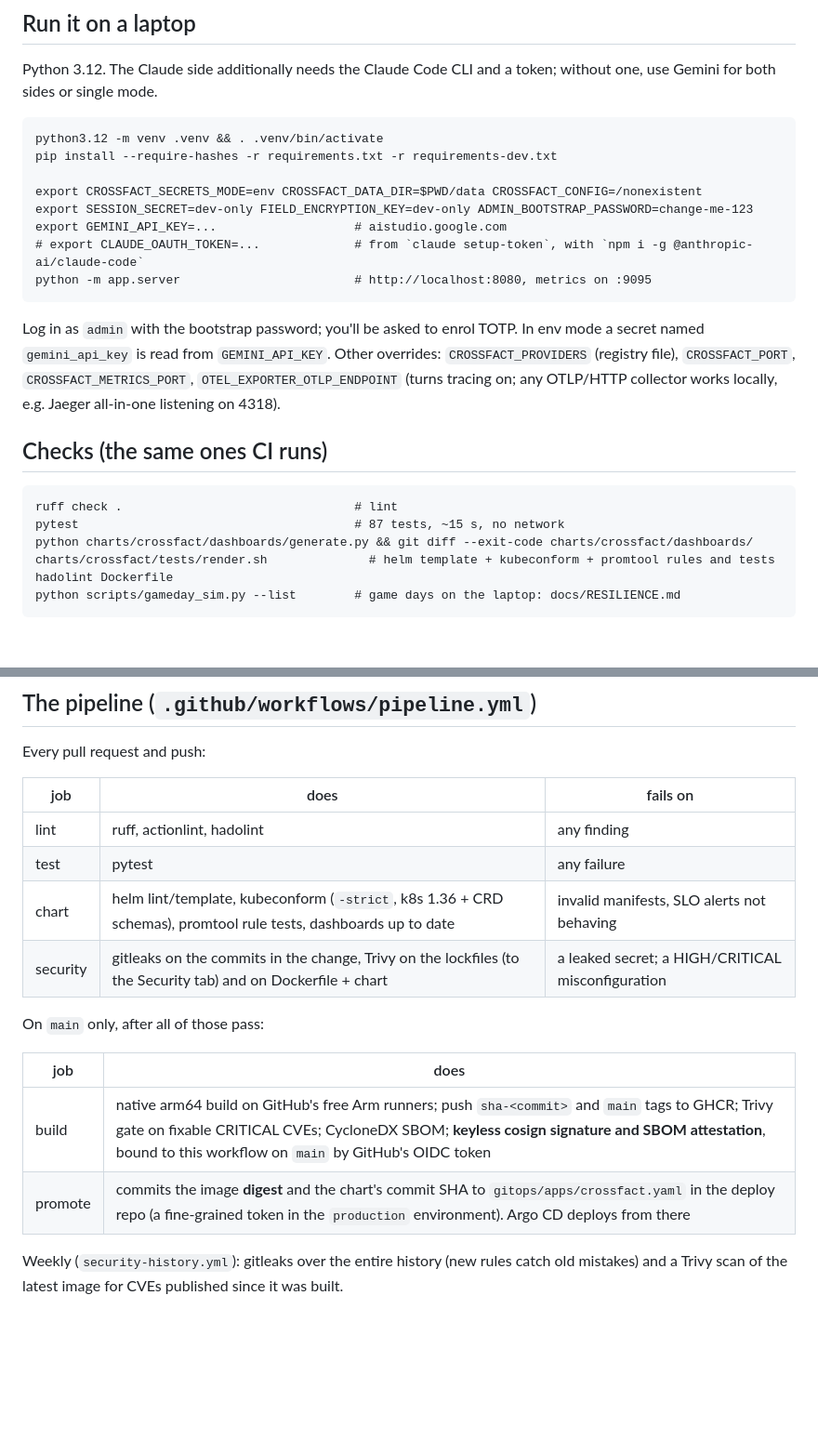
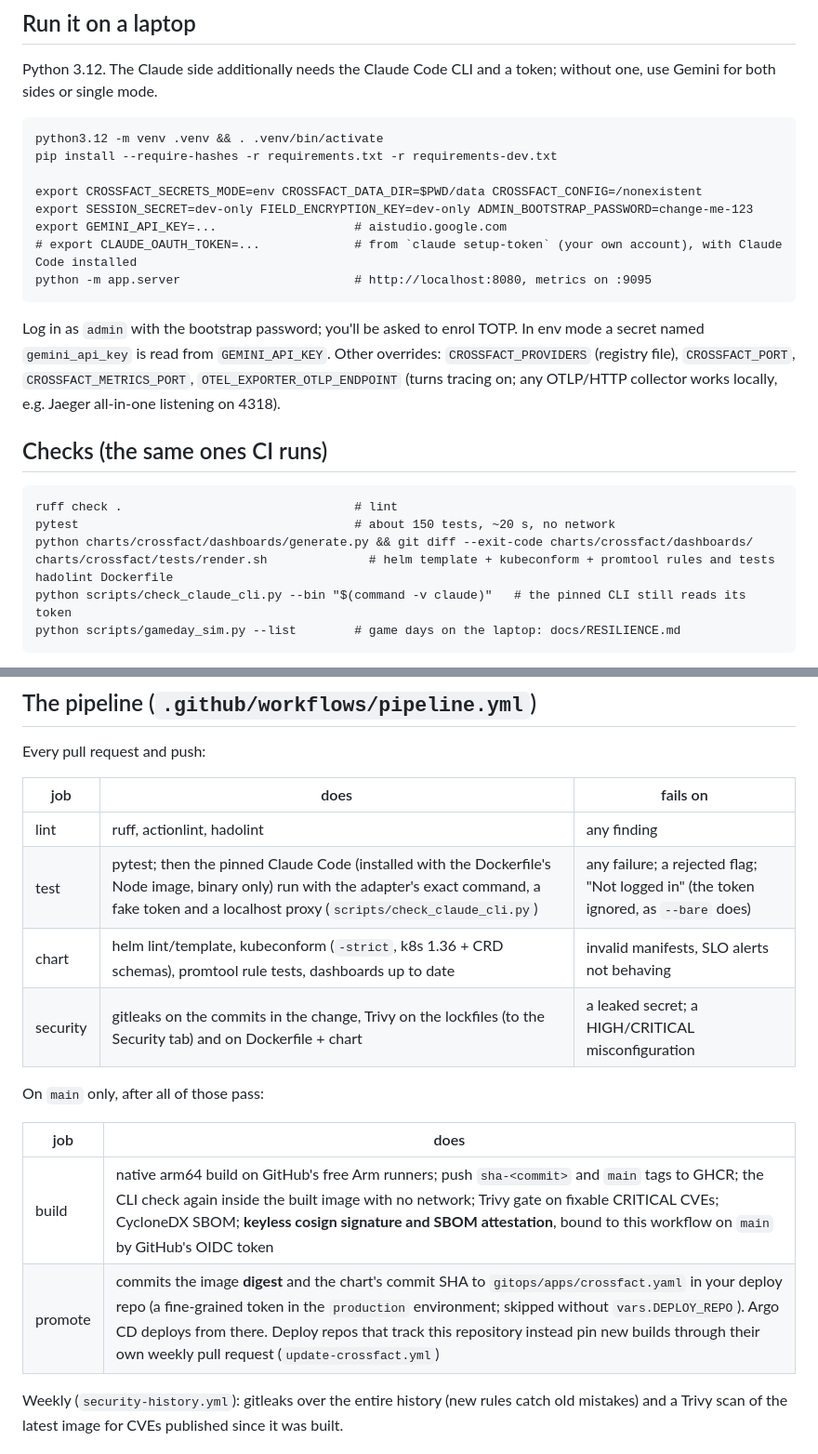
Before and after one commit to prashant-mayani/crossfact, a Markdown page: docs/DEVELOPING.md, 2 parts joined by grey strips. Shown at 93% size. GitHub-like rendering; blank space fills up the shorter version.

```diff
--- a/docs/DEVELOPING.md
+++ b/docs/DEVELOPING.md
@@ -11,7 +11,7 @@ without one, use Gemini for both sides or single mode.
     export CROSSFACT_SECRETS_MODE=env CROSSFACT_DATA_DIR=$PWD/data CROSSFACT_CONFIG=/nonexistent
     export SESSION_SECRET=dev-only FIELD_ENCRYPTION_KEY=dev-only ADMIN_BOOTSTRAP_PASSWORD=change-me-123
     export GEMINI_API_KEY=...                   # aistudio.google.com
-    # export CLAUDE_OAUTH_TOKEN=...             # from `claude setup-token`, with `npm i -g @anthropic-ai/claude-code`
+    # export CLAUDE_OAUTH_TOKEN=...             # from `claude setup-token` (your own account), with Claude Code installed
     python -m app.server                        # http://localhost:8080, metrics on :9095
 
 Log in as `admin` with the bootstrap password; you'll be asked to enrol TOTP.
@@ -23,10 +23,11 @@ OTLP/HTTP collector works locally, e.g. Jaeger all-in-one listening on 4318).
 ## Checks (the same ones CI runs)
 
     ruff check .                                # lint
-    pytest                                      # 87 tests, ~15 s, no network
+    pytest                                      # about 150 tests, ~20 s, no network
     python charts/crossfact/dashboards/generate.py && git diff --exit-code charts/crossfact/dashboards/
     charts/crossfact/tests/render.sh              # helm template + kubeconform + promtool rules and tests
     hadolint Dockerfile
+    python scripts/check_claude_cli.py --bin "$(command -v claude)"   # the pinned CLI still reads its token
     python scripts/gameday_sim.py --list        # game days on the laptop: docs/RESILIENCE.md
 
 The tests drive the real call path with a scriptable fake model
@@ -43,7 +44,7 @@ Every pull request and push:
 | job | does | fails on |
 |---|---|---|
 | lint | ruff, actionlint, hadolint | any finding |
-| test | pytest | any failure |
+| test | pytest; then the pinned Claude Code (installed with the Dockerfile's Node image, binary only) run with the adapter's exact command, a fake token and a localhost proxy (`scripts/check_claude_cli.py`) | any failure; a rejected flag; "Not logged in" (the token ignored, as `--bare` does) |
 | chart | helm lint/template, kubeconform (`-strict`, k8s 1.36 + CRD schemas), promtool rule tests, dashboards up to date | invalid manifests, SLO alerts not behaving |
 | security | gitleaks on the commits in the change, Trivy on the lockfiles (to the Security tab) and on Dockerfile + chart | a leaked secret; a HIGH/CRITICAL misconfiguration |
 
@@ -51,8 +52,8 @@ On `main` only, after all of those pass:
 
 | job | does |
 |---|---|
-| build | native arm64 build on GitHub's free Arm runners; push `sha-<commit>` and `main` tags to GHCR; Trivy gate on fixable CRITICAL CVEs; CycloneDX SBOM; **keyless cosign signature and SBOM attestation**, bound to this workflow on `main` by GitHub's OIDC token |
-| promote | commits the image **digest** and the chart's commit SHA to `gitops/apps/crossfact.yaml` in the deploy repo (a fine-grained token in the `production` environment). Argo CD deploys from there |
+| build | native arm64 build on GitHub's free Arm runners; push `sha-<commit>` and `main` tags to GHCR; the CLI check again inside the built image with no network; Trivy gate on fixable CRITICAL CVEs; CycloneDX SBOM; **keyless cosign signature and SBOM attestation**, bound to this workflow on `main` by GitHub's OIDC token |
+| promote | commits the image **digest** and the chart's commit SHA to `gitops/apps/crossfact.yaml` in your deploy repo (a fine-grained token in the `production` environment; skipped without `vars.DEPLOY_REPO`). Argo CD deploys from there. Deploy repos that track this repository instead pin new builds through their own weekly pull request (`update-crossfact.yml`) |
 
 Weekly (`security-history.yml`): gitleaks over the entire history (new rules
 catch old mistakes) and a Trivy scan of the latest image for CVEs published
```
Also changed, not shown: README.md (+89 -51 lines).
